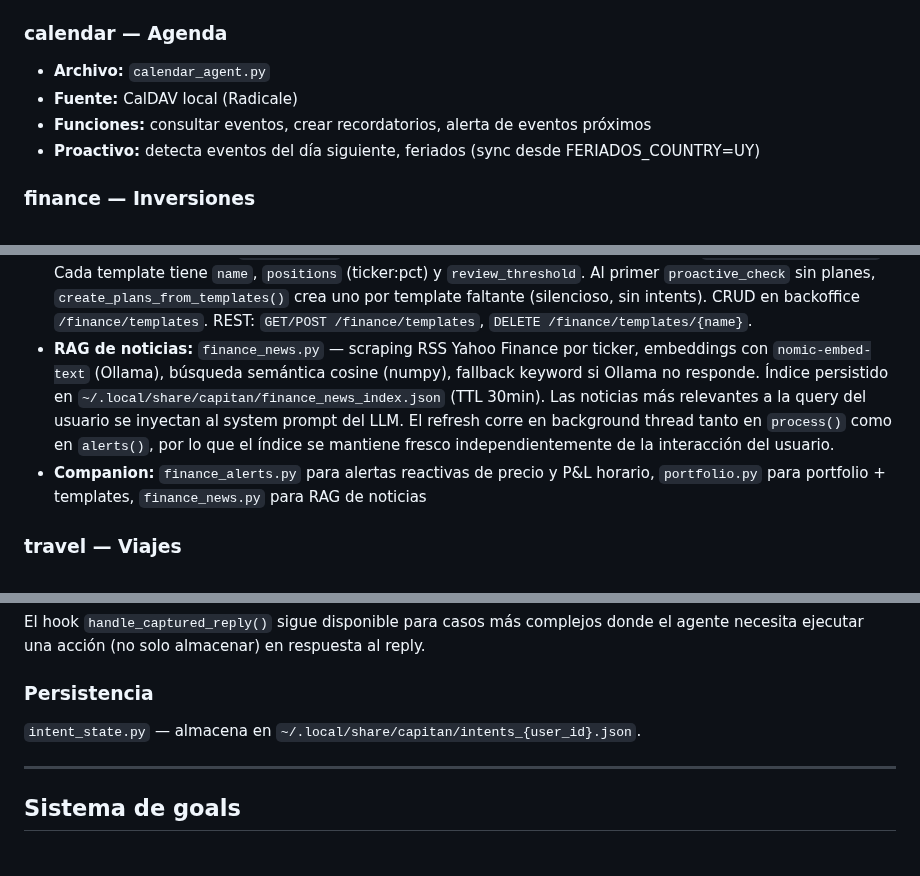
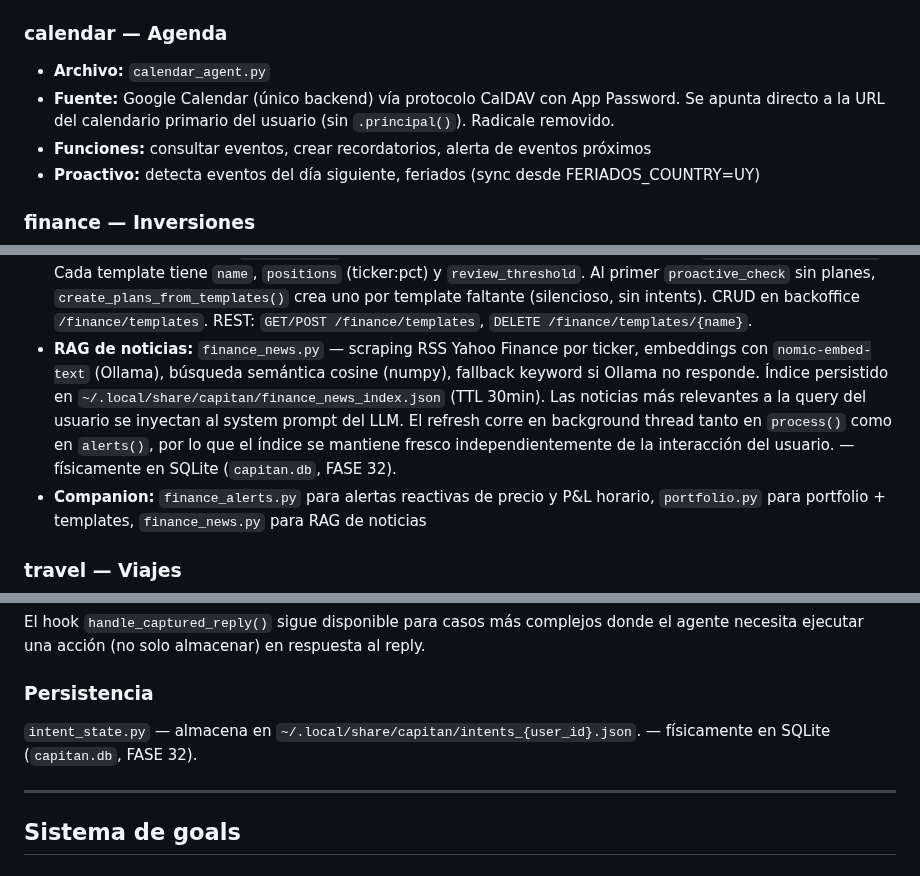
Before and after one commit to mblasi/home-agents, a Markdown page: masterplan/arquitectura_funcional.md, 3 parts joined by grey strips. Rendered like a GitHub page.

```diff
--- a/masterplan/arquitectura_funcional.md
+++ b/masterplan/arquitectura_funcional.md
@@ -116,7 +127,8 @@ POST /process {text, source, conversation_id?}
 ### calendar — Agenda
 
 - **Archivo:** `calendar_agent.py`
-- **Fuente:** CalDAV local (Radicale)
+- **Fuente:** Google Calendar (único backend) vía protocolo CalDAV con App Password. Se apunta
+  directo a la URL del calendario primario del usuario (sin `.principal()`). Radicale removido.
 - **Funciones:** consultar eventos, crear recordatorios, alerta de eventos próximos
 - **Proactivo:** detecta eventos del día siguiente, feriados (sync desde FERIADOS_COUNTRY=UY)
 
@@ -134,7 +146,7 @@ POST /process {text, source, conversation_id?}
 - **Todas las alertas por usuario:** `finance_alerts._get_user_alert_config(uid)` reemplaza `_get_user_pnl_config` y devuelve los 7 umbrales: `dollar_gap_pct`, `btc_move_pct`, `stock_move_pct`, `briefing_hour`, `plan_pnl_up_pct`, `plan_pnl_down_pct`, `plan_pnl_hours`. `check()` itera por usuario en todas las reglas; cooldown keys incluyen `uid`. Los 7 campos son editables desde backoffice (sección Contexto de finanzas). Defaults globales configurables en `.env`.
 - **Histograma P&L planes:** `portfolio.get_plan_pnl_history(plan)` → `(series, trend)`. `series`: lista `{date, pnl_pct}` con P&L ponderada diaria desde `created_at` hasta hoy (precios vía `finance_client.get_history_range()`, cacheado 1h). `trend`: regresión lineal con `slope_per_day`, `projection_30d`, `r2` y `points` (histórico ajustado + 30d proyección). Endpoint `GET /finance/plans/{uid}/history?plan=NAME`. Backoffice: sección "Evolución P&L" en `/users/{uid}` con Chart.js 4 (línea por plan, toggle individual, línea punteada tendencia/proyección).
 - **Templates de planes:** `portfolio.py` mantiene un CRUD de templates persistentes (`finance_templates.json`). Cada template tiene `name`, `positions` (ticker:pct) y `review_threshold`. Al primer `proactive_check` sin planes, `create_plans_from_templates()` crea uno por template faltante (silencioso, sin intents). CRUD en backoffice `/finance/templates`. REST: `GET/POST /finance/templates`, `DELETE /finance/templates/{name}`.
-- **RAG de noticias:** `finance_news.py` — scraping RSS Yahoo Finance por ticker, embeddings con `nomic-embed-text` (Ollama), búsqueda semántica cosine (numpy), fallback keyword si Ollama no responde. Índice persistido en `~/.local/share/capitan/finance_news_index.json` (TTL 30min). Las noticias más relevantes a la query del usuario se inyectan al system prompt del LLM. El refresh corre en background thread tanto en `process()` como en `alerts()`, por lo que el índice se mantiene fresco independientemente de la interacción del usuario.
+- **RAG de noticias:** `finance_news.py` — scraping RSS Yahoo Finance por ticker, embeddings con `nomic-embed-text` (Ollama), búsqueda semántica cosine (numpy), fallback keyword si Ollama no responde. Índice persistido en `~/.local/share/capitan/finance_news_index.json` (TTL 30min). Las noticias más relevantes a la query del usuario se inyectan al system prompt del LLM. El refresh corre en background thread tanto en `process()` como en `alerts()`, por lo que el índice se mantiene fresco independientemente de la interacción del usuario. — físicamente en SQLite (`capitan.db`, FASE 32).
 - **Companion:** `finance_alerts.py` para alertas reactivas de precio y P&L horario, `portfolio.py` para portfolio + templates, `finance_news.py` para RAG de noticias
 
 ### travel — Viajes
@@ -317,7 +329,7 @@ necesita ejecutar una acción (no solo almacenar) en respuesta al reply.
 
 ### Persistencia
 
-`intent_state.py` — almacena en `~/.local/share/capitan/intents_{user_id}.json`.
+`intent_state.py` — almacena en `~/.local/share/capitan/intents_{user_id}.json`. — físicamente en SQLite (`capitan.db`, FASE 32).
 
 ---
 
```
Also changed, not shown: other parts of masterplan/arquitectura_funcional.md (+17 -6 lines), README.md (+1 -1 lines).
